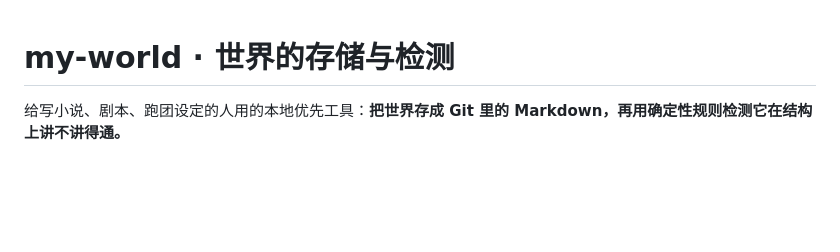
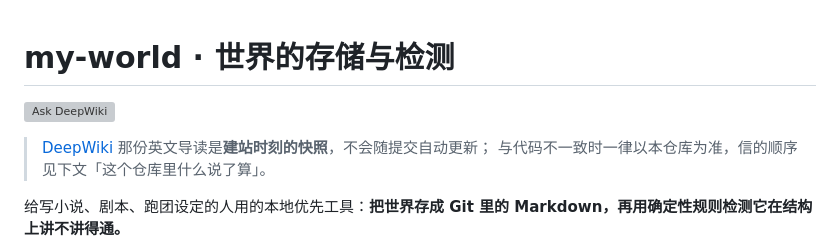
Before and after one commit to sliensnomen/my-world, a Markdown page: README.md, the part around the change. Drawn GitHub-style; blank space fills up the shorter version; grey boxes are pictures that could not be loaded.

Commit message:
README 挂 DeepWiki 导读徽章并声明其为建站快照

```diff
--- a/README.md
+++ b/README.md
@@ -1,4 +1,9 @@
 # my-world · 世界的存储与检测
+
+[![Ask DeepWiki](https://deepwiki.com/badge.svg)](https://deepwiki.com/sliensnomen/my-world)
+
+> [DeepWiki](https://deepwiki.com/sliensnomen/my-world) 那份英文导读是**建站时刻的快照**，不会随提交自动更新；
+> 与代码不一致时一律以本仓库为准，信的顺序见下文「这个仓库里什么说了算」。
 
 给写小说、剧本、跑团设定的人用的本地优先工具：**把世界存成 Git 里的 Markdown，再用确定性规则检测它在结构上讲不讲得通。**
 
```
